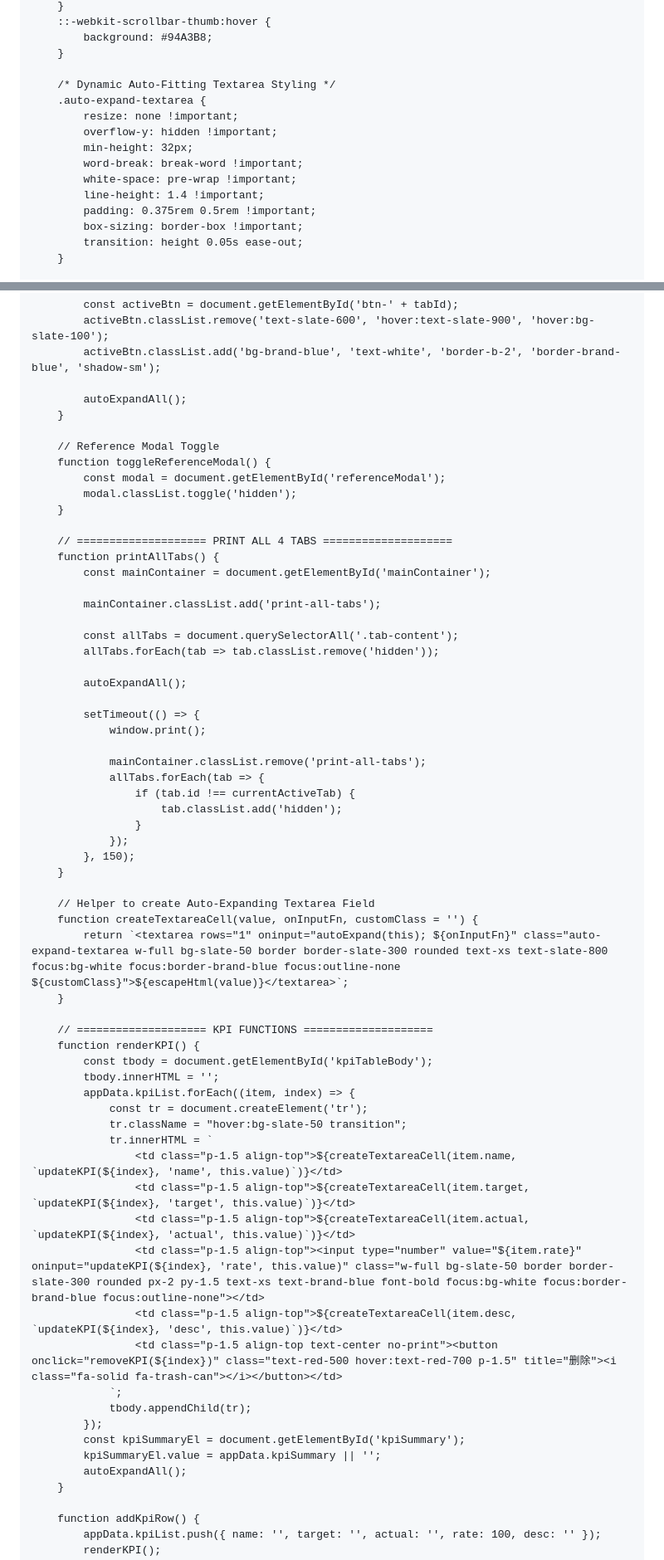
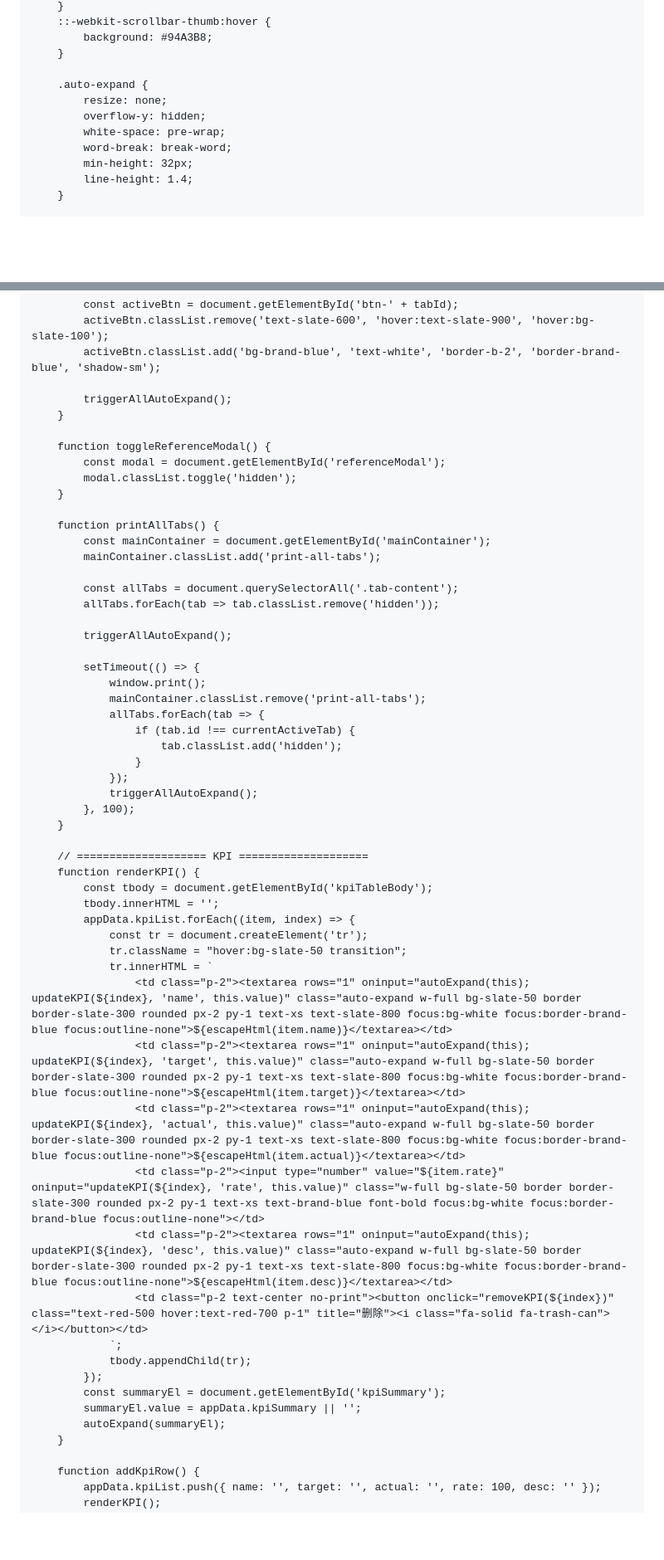
Before and after one commit to riusbest-coder/report, a Markdown page: README.md, 2 parts joined by grey strips. Shown at 83% size. Rendered like a GitHub page; blank space fills up the shorter version.

```diff
--- a/README.md
+++ b/README.md
@@ -53,16 +53,12 @@
             background: #94A3B8;
         }
 
-        /* Dynamic Auto-Fitting Textarea Styling */
-        .auto-expand-textarea {
-            resize: none !important;
-            overflow-y: hidden !important;
+        .auto-expand {
+            resize: none;
+            overflow-y: hidden;
+            white-space: pre-wrap;
+            word-break: break-word;
             min-height: 32px;
-            word-break: break-word !important;
-            white-space: pre-wrap !important;
-            line-height: 1.4 !important;
-            padding: 0.375rem 0.5rem !important;
-            box-sizing: border-box !important;
-            transition: height 0.05s ease-out;
+            line-height: 1.4;
         }
 
@@ -582,44 +560,36 @@
             activeBtn.classList.remove('text-slate-600', 'hover:text-slate-900', 'hover:bg-slate-100');
             activeBtn.classList.add('bg-brand-blue', 'text-white', 'border-b-2', 'border-brand-blue', 'shadow-sm');
 
-            autoExpandAll();
+            triggerAllAutoExpand();
         }
 
-        // Reference Modal Toggle
         function toggleReferenceModal() {
             const modal = document.getElementById('referenceModal');
             modal.classList.toggle('hidden');
         }
 
-        // ==================== PRINT ALL 4 TABS ====================
         function printAllTabs() {
             const mainContainer = document.getElementById('mainContainer');
-
             mainContainer.classList.add('print-all-tabs');
 
             const allTabs = document.querySelectorAll('.tab-content');
             allTabs.forEach(tab => tab.classList.remove('hidden'));
 
-            autoExpandAll();
+            triggerAllAutoExpand();
 
             setTimeout(() => {
                 window.print();
-
                 mainContainer.classList.remove('print-all-tabs');
                 allTabs.forEach(tab => {
                     if (tab.id !== currentActiveTab) {
                         tab.classList.add('hidden');
                     }
                 });
-            }, 150);
+                triggerAllAutoExpand();
+            }, 100);
         }
 
-        // Helper to create Auto-Expanding Textarea Field
-        function createTextareaCell(value, onInputFn, customClass = '') {
-            return `<textarea rows="1" oninput="autoExpand(this); ${onInputFn}" class="auto-expand-textarea w-full bg-slate-50 border border-slate-300 rounded text-xs text-slate-800 focus:bg-white focus:border-brand-blue focus:outline-none ${customClass}">${escapeHtml(value)}</textarea>`;
-        }
-
-        // ==================== KPI FUNCTIONS ====================
+        // ==================== KPI ====================
         function renderKPI() {
             const tbody = document.getElementById('kpiTableBody');
             tbody.innerHTML = '';
@@ -627,18 +597,18 @@
                 const tr = document.createElement('tr');
                 tr.className = "hover:bg-slate-50 transition";
                 tr.innerHTML = `
-                    <td class="p-1.5 align-top">${createTextareaCell(item.name, `updateKPI(${index}, 'name', this.value)`)}</td>
-                    <td class="p-1.5 align-top">${createTextareaCell(item.target, `updateKPI(${index}, 'target', this.value)`)}</td>
-                    <td class="p-1.5 align-top">${createTextareaCell(item.actual, `updateKPI(${index}, 'actual', this.value)`)}</td>
-                    <td class="p-1.5 align-top"><input type="number" value="${item.rate}" oninput="updateKPI(${index}, 'rate', this.value)" class="w-full bg-slate-50 border border-slate-300 rounded px-2 py-1.5 text-xs text-brand-blue font-bold focus:bg-white focus:border-brand-blue focus:outline-none"></td>
-                    <td class="p-1.5 align-top">${createTextareaCell(item.desc, `updateKPI(${index}, 'desc', this.value)`)}</td>
-                    <td class="p-1.5 align-top text-center no-print"><button onclick="removeKPI(${index})" class="text-red-500 hover:text-red-700 p-1.5" title="删除"><i class="fa-solid fa-trash-can"></i></button></td>
+                    <td class="p-2"><textarea rows="1" oninput="autoExpand(this); updateKPI(${index}, 'name', this.value)" class="auto-expand w-full bg-slate-50 border border-slate-300 rounded px-2 py-1 text-xs text-slate-800 focus:bg-white focus:border-brand-blue focus:outline-none">${escapeHtml(item.name)}</textarea></td>
+                    <td class="p-2"><textarea rows="1" oninput="autoExpand(this); updateKPI(${index}, 'target', this.value)" class="auto-expand w-full bg-slate-50 border border-slate-300 rounded px-2 py-1 text-xs text-slate-800 focus:bg-white focus:border-brand-blue focus:outline-none">${escapeHtml(item.target)}</textarea></td>
+                    <td class="p-2"><textarea rows="1" oninput="autoExpand(this); updateKPI(${index}, 'actual', this.value)" class="auto-expand w-full bg-slate-50 border border-slate-300 rounded px-2 py-1 text-xs text-slate-800 focus:bg-white focus:border-brand-blue focus:outline-none">${escapeHtml(item.actual)}</textarea></td>
+                    <td class="p-2"><input type="number" value="${item.rate}" oninput="updateKPI(${index}, 'rate', this.value)" class="w-full bg-slate-50 border border-slate-300 rounded px-2 py-1 text-xs text-brand-blue font-bold focus:bg-white focus:border-brand-blue focus:outline-none"></td>
+                    <td class="p-2"><textarea rows="1" oninput="autoExpand(this); updateKPI(${index}, 'desc', this.value)" class="auto-expand w-full bg-slate-50 border border-slate-300 rounded px-2 py-1 text-xs text-slate-800 focus:bg-white focus:border-brand-blue focus:outline-none">${escapeHtml(item.desc)}</textarea></td>
+                    <td class="p-2 text-center no-print"><button onclick="removeKPI(${index})" class="text-red-500 hover:text-red-700 p-1" title="删除"><i class="fa-solid fa-trash-can"></i></button></td>
                 `;
                 tbody.appendChild(tr);
             });
-            const kpiSummaryEl = document.getElementById('kpiSummary');
-            kpiSummaryEl.value = appData.kpiSummary || '';
-            autoExpandAll();
+            const summaryEl = document.getElementById('kpiSummary');
+            summaryEl.value = appData.kpiSummary || '';
+            autoExpand(summaryEl);
         }
 
         function addKpiRow() {
```
Also changed, not shown: other parts of README.md (+123 -140 lines).
